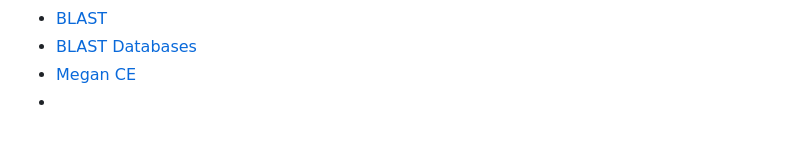
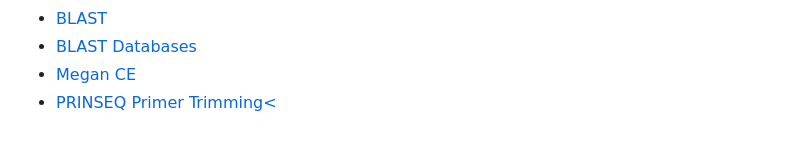
Before and after one commit to balazshorvathreal/MegaVir, a Markdown page: README.md, the part around the change. GitHub-like rendering.

```diff
--- a/README.md
+++ b/README.md
@@ -32,5 +32,5 @@ For abundance calculations, reads were mapped back to taxonomically binned conti
 <li><a href="https://ftp.ncbi.nlm.nih.gov/blast/executables/blast+/LATEST">BLAST</a></li>
 <li><a href="https://ftp.ncbi.nlm.nih.gov/blast/db">BLAST Databases</a></li>
 <li><a href="https://github.com/husonlab/megan-ce">Megan CE</a></li>
-<li><a href="https://github.com/linsalrob/primer-trimming</a></li>
+<li><a href="https://github.com/linsalrob/primer-trimming">PRINSEQ Primer Trimming<</a></li>
 </ul>
```
